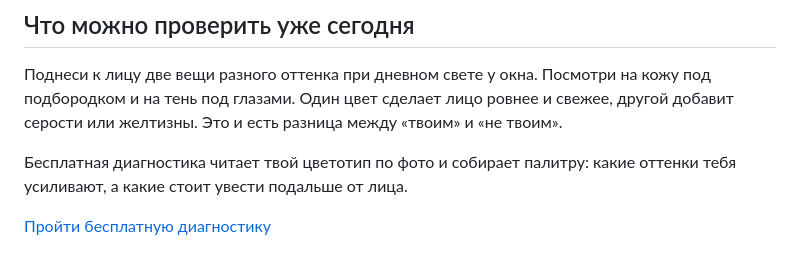
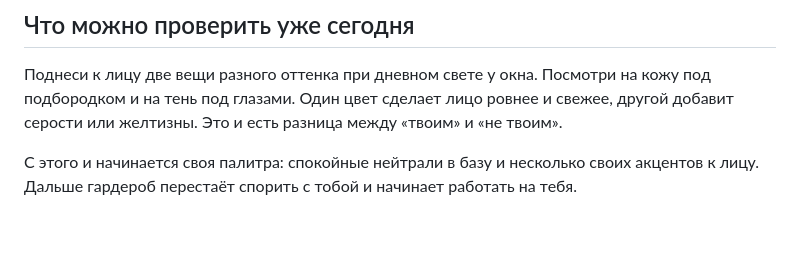
Before and after one commit to neiroskyai-jpg/sense-style-ai_, a Markdown page: content/blog/svoi-cveta-pochemu-odin-osvezhaet.md, the part around the change. Drawn GitHub-style; blank space fills up the shorter version.

```diff
--- a/content/blog/svoi-cveta-pochemu-odin-osvezhaet.md
+++ b/content/blog/svoi-cveta-pochemu-odin-osvezhaet.md
@@ -41,6 +41,4 @@ cover: /photos/blog/svoi-cveta-pochemu-odin-osvezhaet.png
 
 Поднеси к лицу две вещи разного оттенка при дневном свете у окна. Посмотри на кожу под подбородком и на тень под глазами. Один цвет сделает лицо ровнее и свежее, другой добавит серости или желтизны. Это и есть разница между «твоим» и «не твоим».
 
-Бесплатная диагностика читает твой цветотип по фото и собирает палитру: какие оттенки тебя усиливают, а какие стоит увести подальше от лица.
-
-[Пройти бесплатную диагностику](/quiz)
+С этого и начинается своя палитра: спокойные нейтрали в базу и несколько своих акцентов к лицу. Дальше гардероб перестаёт спорить с тобой и начинает работать на тебя.
```
Also changed, not shown: content/blog/pochemu-shkaf-polnyy-a-nadet-nechego.md (+2 -4 lines).
